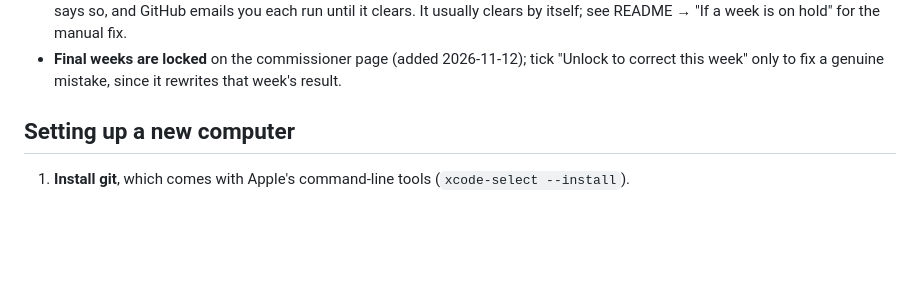
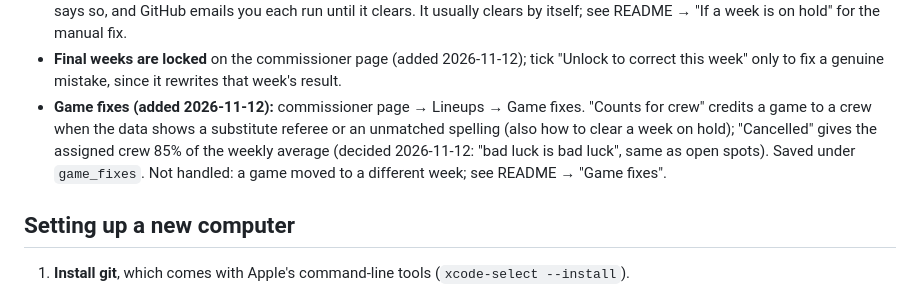
Before and after one commit to matthewpilnik-droid/laundry-league, a Markdown page: HANDOFF.md, the part around the change. Drawn GitHub-style; blank space fills up the shorter version.

```diff
--- a/HANDOFF.md
+++ b/HANDOFF.md
@@ -54,6 +54,11 @@ Easiest: the commissioner page, https://matthewpilnik-droid.github.io/laundry-le
   It usually clears by itself; see README → "If a week is on hold" for the manual fix.
 - **Final weeks are locked** on the commissioner page (added 2026-11-12); tick "Unlock to correct
   this week" only to fix a genuine mistake, since it rewrites that week's result.
+- **Game fixes (added 2026-11-12):** commissioner page → Lineups → Game fixes. "Counts for crew"
+  credits a game to a crew when the data shows a substitute referee or an unmatched spelling (also
+  how to clear a week on hold); "Cancelled" gives the assigned crew 85% of the weekly average
+  (decided 2026-11-12: "bad luck is bad luck", same as open spots). Saved under `game_fixes`.
+  Not handled: a game moved to a different week; see README → "Game fixes".
 
 ## Setting up a new computer
 
```
Also changed, not shown: README.md (+35 -5 lines).
